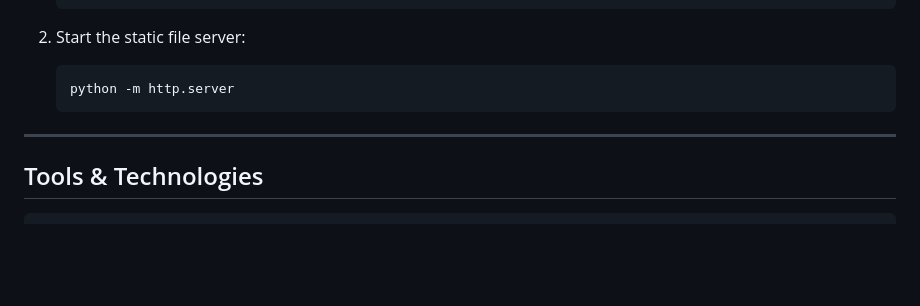
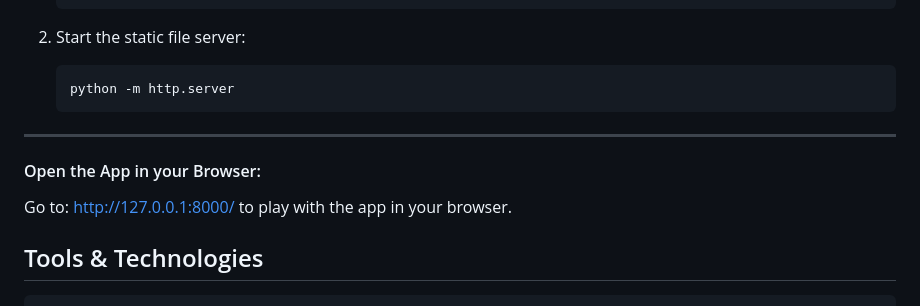
Before and after one commit to thebooort/FarmersGuide, a Markdown page: README.md, the part around the change. Drawn GitHub-style; blank space fills up the shorter version.

```diff
--- a/README.md
+++ b/README.md
@@ -130,6 +130,9 @@ FarmersGuide specializes in analyzing research papers related to plant-insect in
 
 ---
 
+#### Open the App in your Browser:
+Go to: http://127.0.0.1:8000/ to play with the app in your browser.
+
 ## Tools & Technologies
 
 
```
